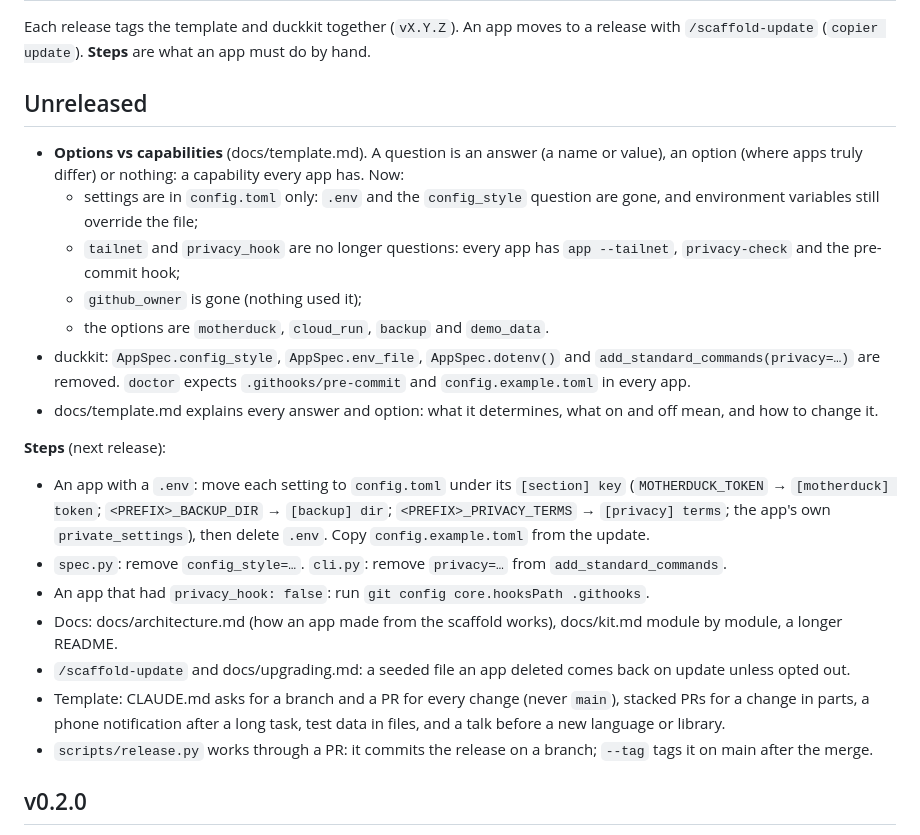
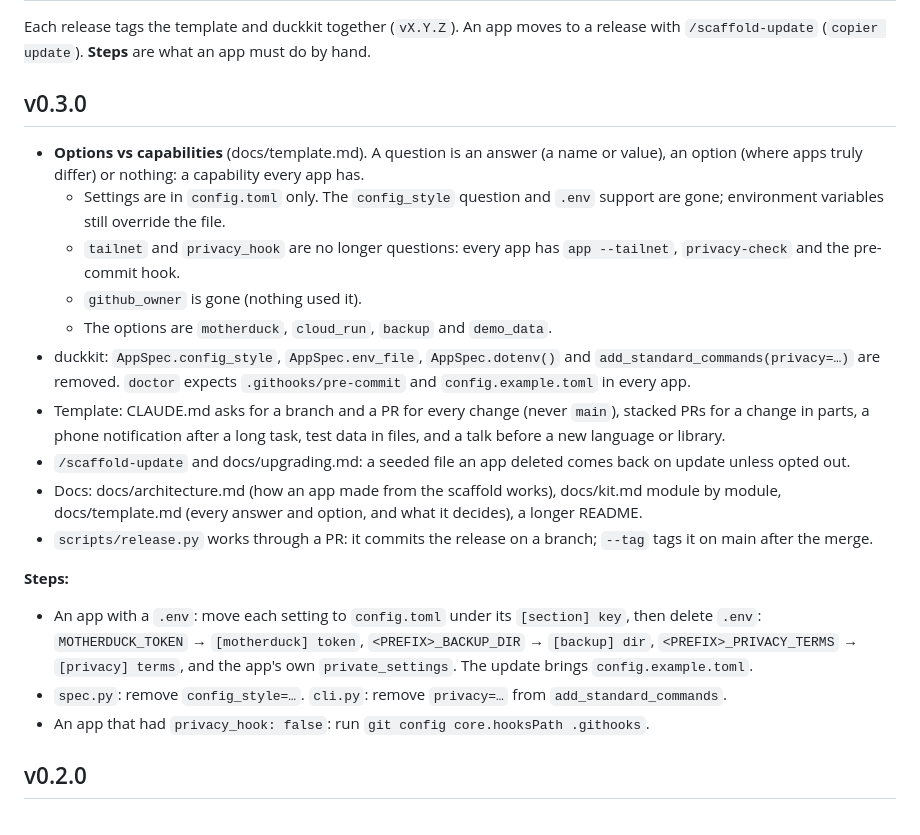
Before and after one commit to battlehorse/duckviz-scaffold, a Markdown page: CHANGELOG.md, the part around the change. GitHub-like rendering.

Commit message:
CHANGELOG: v0.3.0
Co-Authored-By: Claude Opus 5.5 <noreply@anthropic.com>
Claude-Session: https://claude.ai/code/session_01HSmoSVt4isoty9nNhnbMoJ

```diff
--- a/CHANGELOG.md
+++ b/CHANGELOG.md
@@ -3,33 +3,32 @@
 Each release tags the template and duckkit together (`vX.Y.Z`). An app moves to a release with
 `/scaffold-update` (`copier update`). **Steps** are what an app must do by hand.
 
-## Unreleased
+## v0.3.0
 
 - **Options vs capabilities** (docs/template.md). A question is an answer (a name or value), an option (where apps
-  truly differ) or nothing: a capability every app has. Now:
-  - settings are in `config.toml` only: `.env` and the `config_style` question are gone, and environment
-    variables still override the file;
+  truly differ) or nothing: a capability every app has.
+  - Settings are in `config.toml` only. The `config_style` question and `.env` support are gone; environment
+    variables still override the file.
   - `tailnet` and `privacy_hook` are no longer questions: every app has `app --tailnet`, `privacy-check` and the
-    pre-commit hook;
-  - `github_owner` is gone (nothing used it);
-  - the options are `motherduck`, `cloud_run`, `backup` and `demo_data`.
+    pre-commit hook.
+  - `github_owner` is gone (nothing used it).
+  - The options are `motherduck`, `cloud_run`, `backup` and `demo_data`.
 - duckkit: `AppSpec.config_style`, `AppSpec.env_file`, `AppSpec.dotenv()` and `add_standard_commands(privacy=…)` are
   removed. `doctor` expects `.githooks/pre-commit` and `config.example.toml` in every app.
-- docs/template.md explains every answer and option: what it determines, what on and off mean, and how to change it.
+- Template: CLAUDE.md asks for a branch and a PR for every change (never `main`), stacked PRs for a change in
+  parts, a phone notification after a long task, test data in files, and a talk before a new language or library.
+- `/scaffold-update` and docs/upgrading.md: a seeded file an app deleted comes back on update unless opted out.
+- Docs: docs/architecture.md (how an app made from the scaffold works), docs/kit.md module by module,
+  docs/template.md (every answer and option, and what it decides), a longer README.
+- `scripts/release.py` works through a PR: it commits the release on a branch; `--tag` tags it on main after the
+  merge.
 
-**Steps** (next release):
-- An app with a `.env`: move each setting to `config.toml` under its `[section] key` (`MOTHERDUCK_TOKEN` → `[motherduck] token`;
-  `<PREFIX>_BACKUP_DIR` → `[backup] dir`; `<PREFIX>_PRIVACY_TERMS` → `[privacy] terms`; the app's own
-  `private_settings`), then delete `.env`. Copy `config.example.toml` from the update.
+**Steps:**
+- An app with a `.env`: move each setting to `config.toml` under its `[section] key`, then delete `.env`:
+  `MOTHERDUCK_TOKEN` → `[motherduck] token`, `<PREFIX>_BACKUP_DIR` → `[backup] dir`, `<PREFIX>_PRIVACY_TERMS` →
+  `[privacy] terms`, and the app's own `private_settings`. The update brings `config.example.toml`.
 - `spec.py`: remove `config_style=…`. `cli.py`: remove `privacy=…` from `add_standard_commands`.
 - An app that had `privacy_hook: false`: run `git config core.hooksPath .githooks`.
-- Docs: docs/architecture.md (how an app made from the scaffold works), docs/kit.md module by module, a longer
-  README.
-- `/scaffold-update` and docs/upgrading.md: a seeded file an app deleted comes back on update unless opted out.
-- Template: CLAUDE.md asks for a branch and a PR for every change (never `main`), stacked PRs for a change in
-  parts, a phone notification after a long task, test data in files, and a talk before a new language or library.
-- `scripts/release.py` works through a PR: it commits the release on a branch; `--tag` tags it on main after the
-  merge.
 
 ## v0.2.0
 
```
